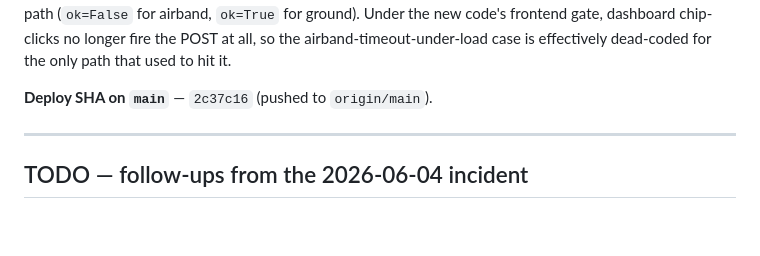
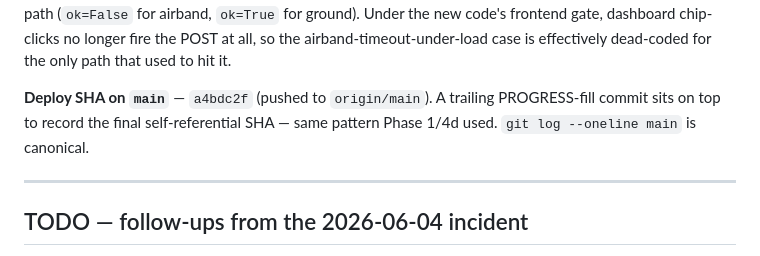
Before and after one commit to willminkoff/scannerproject, a Markdown page: chirp/PROGRESS.md, the part around the change. Rendered like a GitHub page; blank space fills up the shorter version.

Commit message:
chirp/PROGRESS.md: fill in correct deploy SHA after amend

```diff
--- a/chirp/PROGRESS.md
+++ b/chirp/PROGRESS.md
@@ -96,7 +96,7 @@ Under the new code's frontend gate, dashboard chip-clicks no longer
 fire the POST at all, so the airband-timeout-under-load case is
 effectively dead-coded for the only path that used to hit it.
 
-**Deploy SHA on `main`** — ``2c37c16`` (pushed to `origin/main`).
+**Deploy SHA on `main`** — `a4bdc2f` (pushed to `origin/main`).  A trailing PROGRESS-fill commit sits on top to record the final self-referential SHA — same pattern Phase 1/4d used.  `git log --oneline main` is canonical.
 
 ---
 
```
